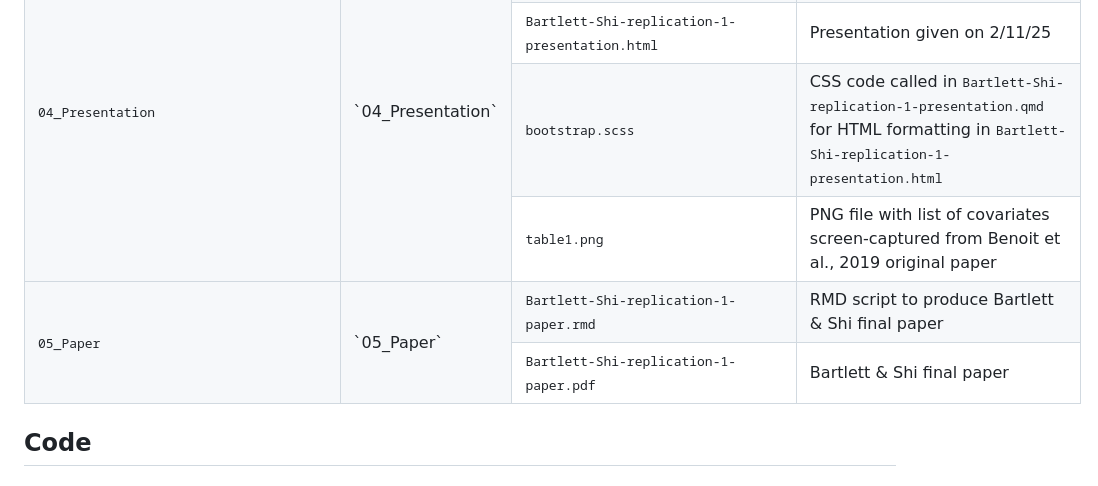
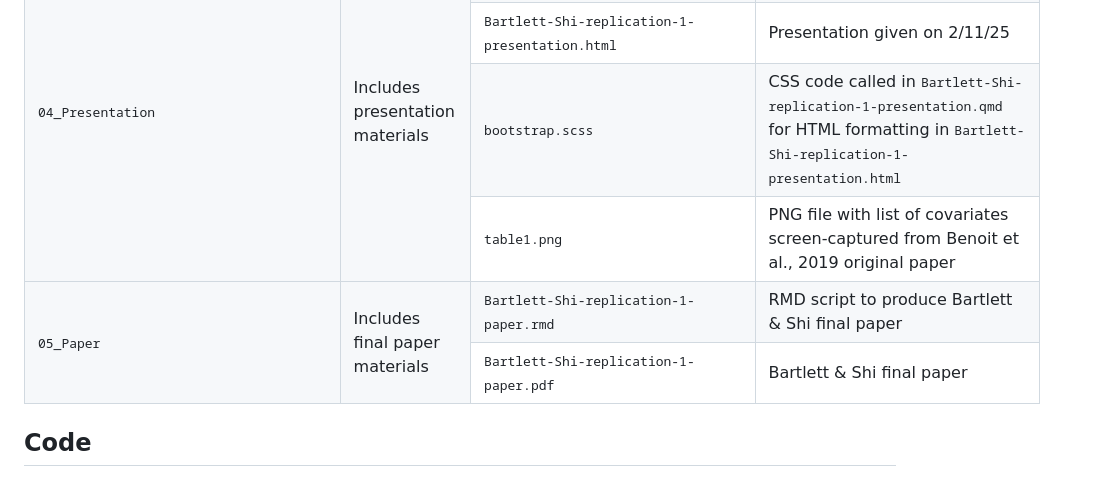
Before and after one commit to mariabartlett/comp-ling-spring-2025-replication-1, a Markdown page: README.md, the part around the change. Rendered like a GitHub page.

Commit message:
docs: finish populating HTML table

```diff
--- a/README.md
+++ b/README.md
@@ -47,7 +47,7 @@
 		</tr>
   		<tr>
         		<td rowspan="4"><tt>04_Presentation</tt></td>
-			<td rowspan="4">`04_Presentation`</td>
+			<td rowspan="4">Includes presentation materials</td>
 			<td><tt>Bartlett-Shi-replication-1-presentation.qmd</tt></td>
 			<td>QMD script to produce presentation</td>
     		</tr>
@@ -65,7 +65,7 @@
 		</tr>
   		<tr>
         		<td rowspan="2"><tt>05_Paper</tt></td>
-			<td rowspan="2">`05_Paper`</td>
+			<td rowspan="2">Includes final paper materials</td>
 			<td><tt>Bartlett-Shi-replication-1-paper.rmd</tt></td>
 			<td>RMD script to produce Bartlett & Shi final paper</td>
     		</tr>
```
